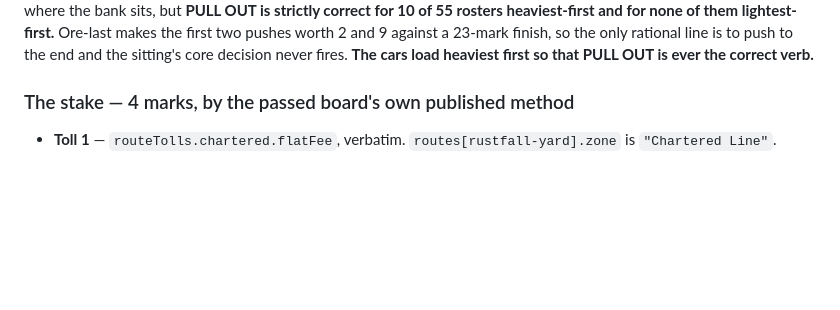
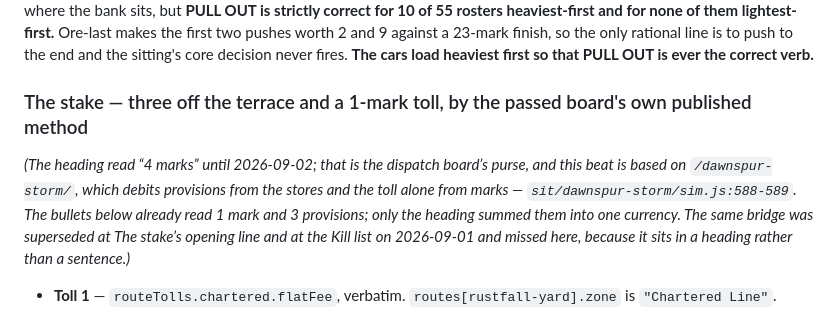
Before and after one commit to davidlopezkurtz/skyrail-boards, a Markdown page: docs/cfd-200-beat.md, the part around the change. Rendered like a GitHub page; blank space fills up the shorter version.

Commit message:
docs(beat): CFD-200's stake heading summed a two-unit stake into marks — the same bridge the sweep superseded twice, missed because it sits in a heading
Found by the author of the docs-side lexicon guard while building its corpus,
and routed rather than swallowed: docs/cfd-200-beat.md:862 read "### The stake
— 4 marks, by the passed board's own published method" directly above bullets
that read Toll 1 and Provisions 3. On this beat's declared parent
/dawnspur-storm/ the provisions come off the stores and the toll alone off
marks (sit/dawnspur-storm/sim.js:588-589), so the stake is three from the
terrace and one mark, and cannot be summed.

This is the identical defect the 2026-09-01 sweep superseded at the section's
opening line (:345) and at the Kill list (:748) — the dispatch board's purse
imported into a beat re-based on a board that debits food. The sweep missed
this occurrence because every reader it used was sentence-scoped and this one
is a heading; the guard's author hit it for the same reason and could not
reach it either, so it recorded the shape in its REFUSED list with the
reasoning instead of quietly widening a pattern.

Superseded in place, in the house form: the heading now says what the bullets
below it have always said, and the parenthetical names what it replaced, why
the summation is wrong on this parent, and why the sweep missed it.

Measured: docs-only; nothing else in the file moves; suite
  ℹ tests 716
  ℹ pass 716
  ℹ fail 0

zero NUL, zero CR. Anchor cut byte-exact, unique, dry-run clean.

Issue: CFD-210

Co-Authored-By: Claude Opus 5 <noreply@anthropic.com>

```diff
--- a/docs/cfd-200-beat.md
+++ b/docs/cfd-200-beat.md
@@ -859,7 +859,9 @@ the first two pushes worth 2 and 9 against a 23-mark finish, so the only
 rational line is to push to the end and the sitting's core decision never fires.
 **The cars load heaviest first so that PULL OUT is ever the correct verb.**
 
-### The stake — 4 marks, by the passed board's own published method
+### The stake — three off the terrace and a 1-mark toll, by the passed board's own published method
+
+*(The heading read “4 marks” until 2026-09-02; that is the dispatch board’s purse, and this beat is based on `/dawnspur-storm/`, which debits provisions from the stores and the toll alone from marks — `sit/dawnspur-storm/sim.js:588-589`. The bullets below already read 1 mark and 3 provisions; only the heading summed them into one currency. The same bridge was superseded at The stake’s opening line and at the Kill list on 2026-09-01 and missed here, because it sits in a heading rather than a sentence.)*
 
 - **Toll 1** — `routeTolls.chartered.flatFee`, verbatim.
   `routes[rustfall-yard].zone` is `"Chartered Line"`.
```
